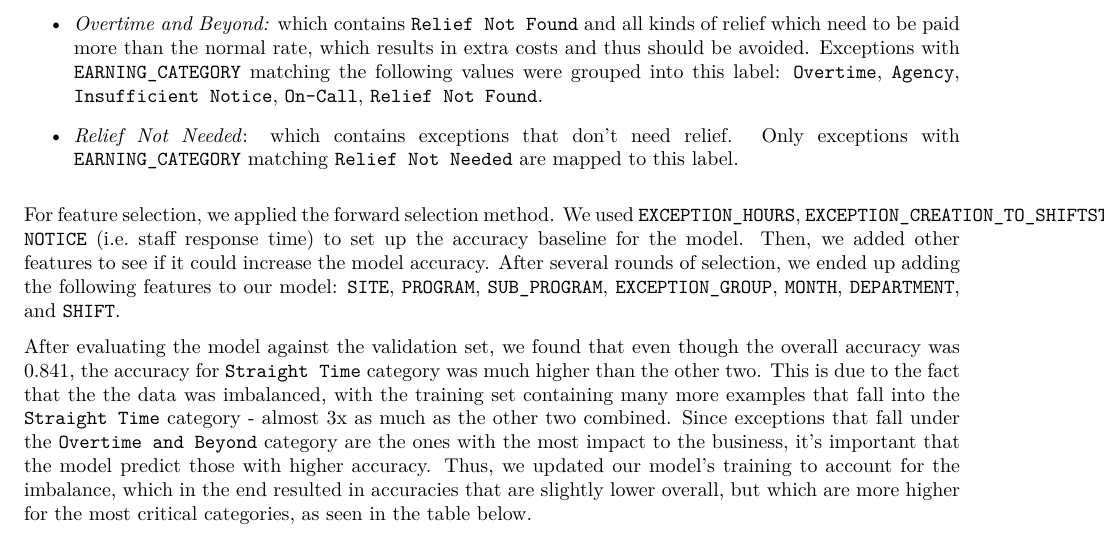
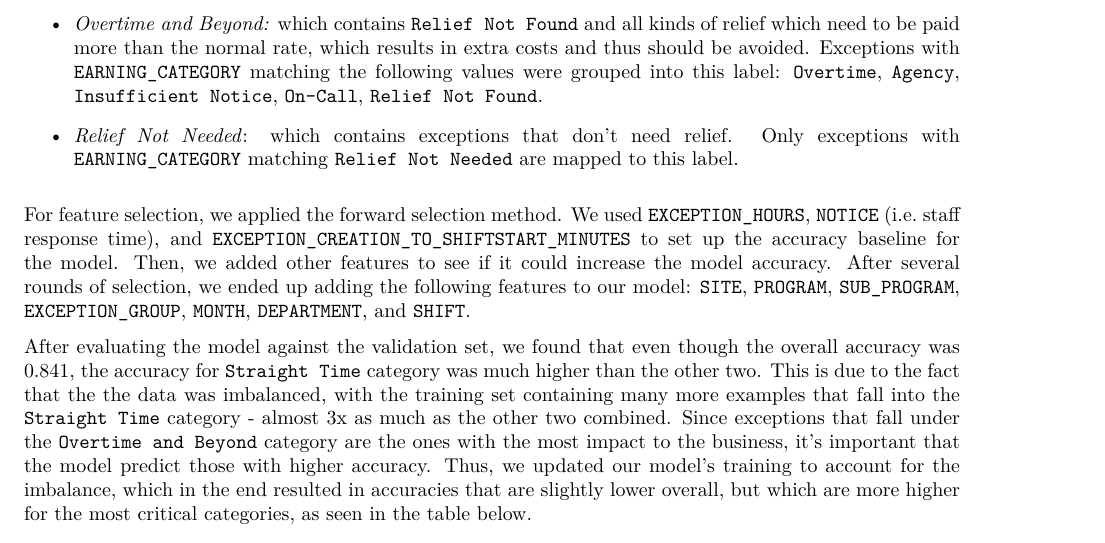
Before and after one commit to mchiriboga/Forecasting-of-Staffing-Needs-in-Health-Care, an R Markdown document (doc/Final_Report.Rmd): part of page 8 of 14, cut so that both start at the same text. The pictures show the output file doc/Final_Report.pdf that the author committed with the source.

Commit message:
fixed words going out of bounds

```diff
--- a/doc/Final_Report.Rmd
+++ b/doc/Final_Report.Rmd
@@ -165,7 +165,7 @@ Our classification model outputs categories corresponding to the `EARNING_CATEGO
 
 - *Relief Not Needed*: which contains exceptions that don't need relief. Only exceptions with `EARNING_CATEGORY` matching `Relief Not Needed` are mapped to this label.
 
-For feature selection, we applied the forward selection method. We used `EXCEPTION_HOURS`, `EXCEPTION_CREATION_TO_SHIFTSTART_MINUTES`, `NOTICE` (i.e. staff response time) to set up the accuracy baseline for the model. Then, we added other features to see if it could increase the model accuracy. After several rounds of selection, we ended up adding the following features to our model: `SITE`, `PROGRAM`, `SUB_PROGRAM`, `EXCEPTION_GROUP`, `MONTH`, `DEPARTMENT`, and `SHIFT`.
+For feature selection, we applied the forward selection method. We used `EXCEPTION_HOURS`, `NOTICE` (i.e. staff response time), and `EXCEPTION_CREATION_TO_SHIFTSTART_MINUTES` to set up the accuracy baseline for the model. Then, we added other features to see if it could increase the model accuracy. After several rounds of selection, we ended up adding the following features to our model: `SITE`, `PROGRAM`, `SUB_PROGRAM`, `EXCEPTION_GROUP`, `MONTH`, `DEPARTMENT`, and `SHIFT`.
 
 After evaluating the model against the validation set, we found that even though the overall accuracy was 0.841, the accuracy for `Straight Time` category was much higher than the other two. This is due to the fact that the the data was imbalanced, with the training set containing many more examples that fall into the `Straight Time` category - almost 3x as much as the other two combined. Since exceptions that fall under the `Overtime and Beyond` category are the ones with the most impact to the business, it's important that the model predict those with higher accuracy. Thus, we updated our model's training to account for the imbalance, which in the end resulted in accuracies that are slightly lower overall, but which are more higher for the most critical categories, as seen in the table below.
 
```
Also changed, not shown: doc/Final_Report.pdf.
